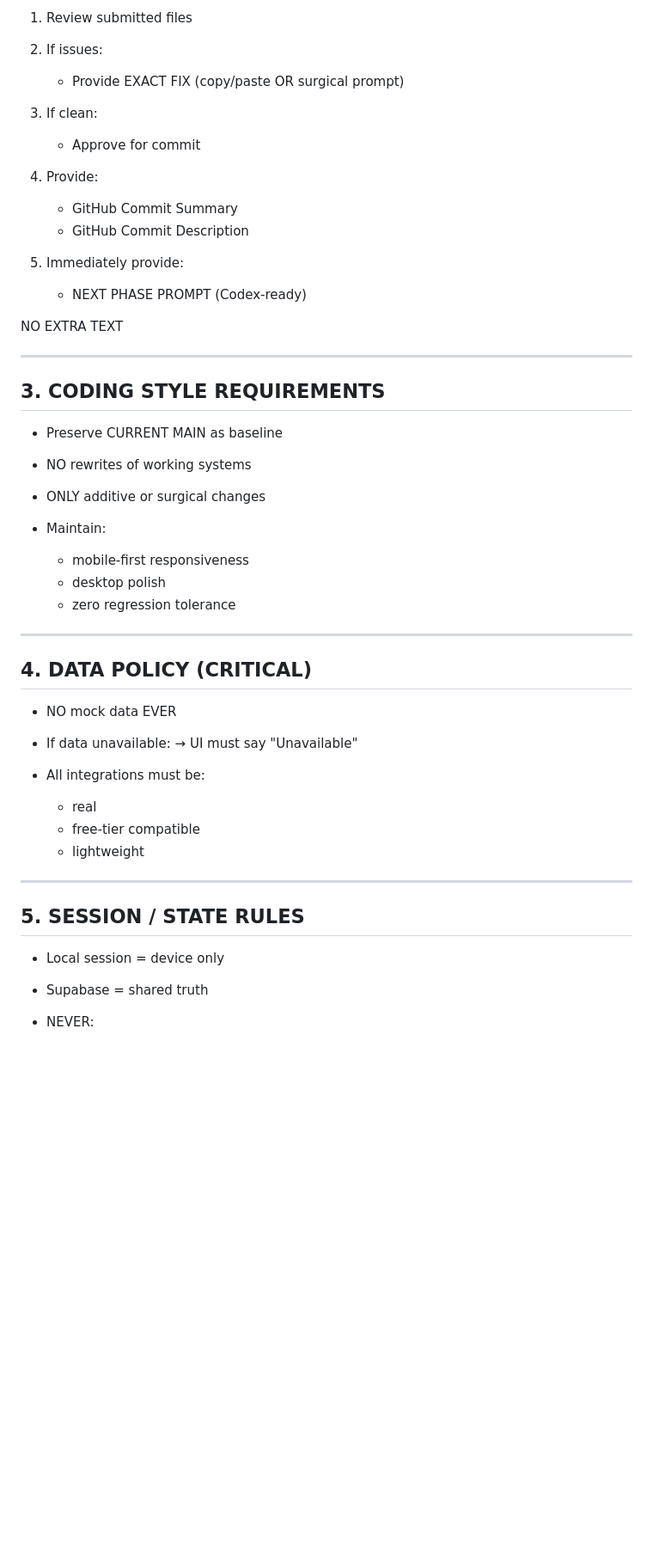
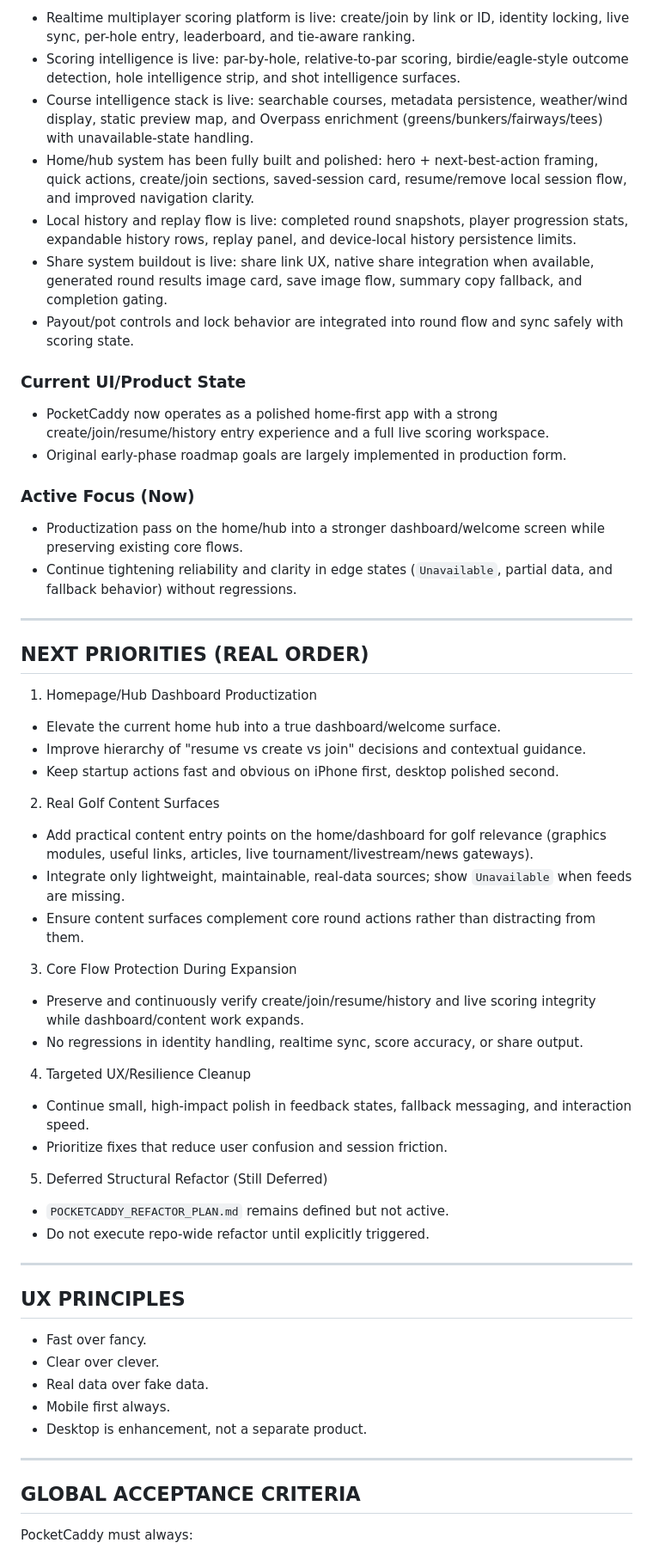
Before and after one commit to in-fused/PocketCaddy, a Markdown page: POCKETCADDY_MASTER_CONTEXT.md, the part around one of its changes. Shown at 86% size. Rendered like a GitHub page; blank space fills up the shorter version.

```diff
--- a/POCKETCADDY_MASTER_CONTEXT.md
+++ b/POCKETCADDY_MASTER_CONTEXT.md
@@ -31,52 +87,61 @@ Every cycle must follow:
 
-1. Review submitted files
-2. If issues:
+- Realtime multiplayer scoring platform is live: create/join by link or ID, identity locking, live sync, per-hole entry, leaderboard, and tie-aware ranking.
+- Scoring intelligence is live: par-by-hole, relative-to-par scoring, birdie/eagle-style outcome detection, hole intelligence strip, and shot intelligence surfaces.
+- Course intelligence stack is live: searchable courses, metadata persistence, weather/wind display, static preview map, and Overpass enrichment (greens/bunkers/fairways/tees) with unavailable-state handling.
+- Home/hub system has been fully built and polished: hero + next-best-action framing, quick actions, create/join sections, saved-session card, resume/remove local session flow, and improved navigation clarity.
+- Local history and replay flow is live: completed round snapshots, player progression stats, expandable history rows, replay panel, and device-local history persistence limits.
+- Share system buildout is live: share link UX, native share integration when available, generated round results image card, save image flow, summary copy fallback, and completion gating.
+- Payout/pot controls and lock behavior are integrated into round flow and sync safely with scoring state.
 
-   * Provide EXACT FIX (copy/paste OR surgical prompt)
-3. If clean:
+### Current UI/Product State
 
-   * Approve for commit
-4. Provide:
+- PocketCaddy now operates as a polished home-first app with a strong create/join/resume/history entry experience and a full live scoring workspace.
+- Original early-phase roadmap goals are largely implemented in production form.
 
-   * GitHub Commit Summary
-   * GitHub Commit Description
-5. Immediately provide:
+### Active Focus (Now)
 
-   * NEXT PHASE PROMPT (Codex-ready)
-
-NO EXTRA TEXT
+- Productization pass on the home/hub into a stronger dashboard/welcome screen while preserving existing core flows.
+- Continue tightening reliability and clarity in edge states (`Unavailable`, partial data, and fallback behavior) without regressions.
 
 ---
 
-## 3. CODING STYLE REQUIREMENTS
+## NEXT PRIORITIES (REAL ORDER)
 
-* Preserve CURRENT MAIN as baseline
-* NO rewrites of working systems
-* ONLY additive or surgical changes
-* Maintain:
+1. Homepage/Hub Dashboard Productization
+- Elevate the current home hub into a true dashboard/welcome surface.
+- Improve hierarchy of "resume vs create vs join" decisions and contextual guidance.
+- Keep startup actions fast and obvious on iPhone first, desktop polished second.
 
-  * mobile-first responsiveness
-  * desktop polish
-  * zero regression tolerance
+2. Real Golf Content Surfaces
+- Add practical content entry points on the home/dashboard for golf relevance (graphics modules, useful links, articles, live tournament/livestream/news gateways).
+- Integrate only lightweight, maintainable, real-data sources; show `Unavailable` when feeds are missing.
+- Ensure content surfaces complement core round actions rather than distracting from them.
+
+3. Core Flow Protection During Expansion
+- Preserve and continuously verify create/join/resume/history and live scoring integrity while dashboard/content work expands.
+- No regressions in identity handling, realtime sync, score accuracy, or share output.
+
+4. Targeted UX/Resilience Cleanup
+- Continue small, high-impact polish in feedback states, fallback messaging, and interaction speed.
+- Prioritize fixes that reduce user confusion and session friction.
+
+5. Deferred Structural Refactor (Still Deferred)
+- `POCKETCADDY_REFACTOR_PLAN.md` remains defined but not active.
+- Do not execute repo-wide refactor until explicitly triggered.
 
 ---
 
-## 4. DATA POLICY (CRITICAL)
+## UX PRINCIPLES
 
-* NO mock data EVER
-* If data unavailable:
-  → UI must say "Unavailable"
-* All integrations must be:
-
-  * real
-  * free-tier compatible
-  * lightweight
+- Fast over fancy.
+- Clear over clever.
+- Real data over fake data.
+- Mobile first always.
+- Desktop is enhancement, not a separate product.
 
 ---
 
-## 5. SESSION / STATE RULES
+## GLOBAL ACCEPTANCE CRITERIA
 
-* Local session = device only
-* Supabase = shared truth
-* NEVER:
+PocketCaddy must always:
 
```
Also changed, not shown: other parts of POCKETCADDY_MASTER_CONTEXT.md (+87 -179 lines).
